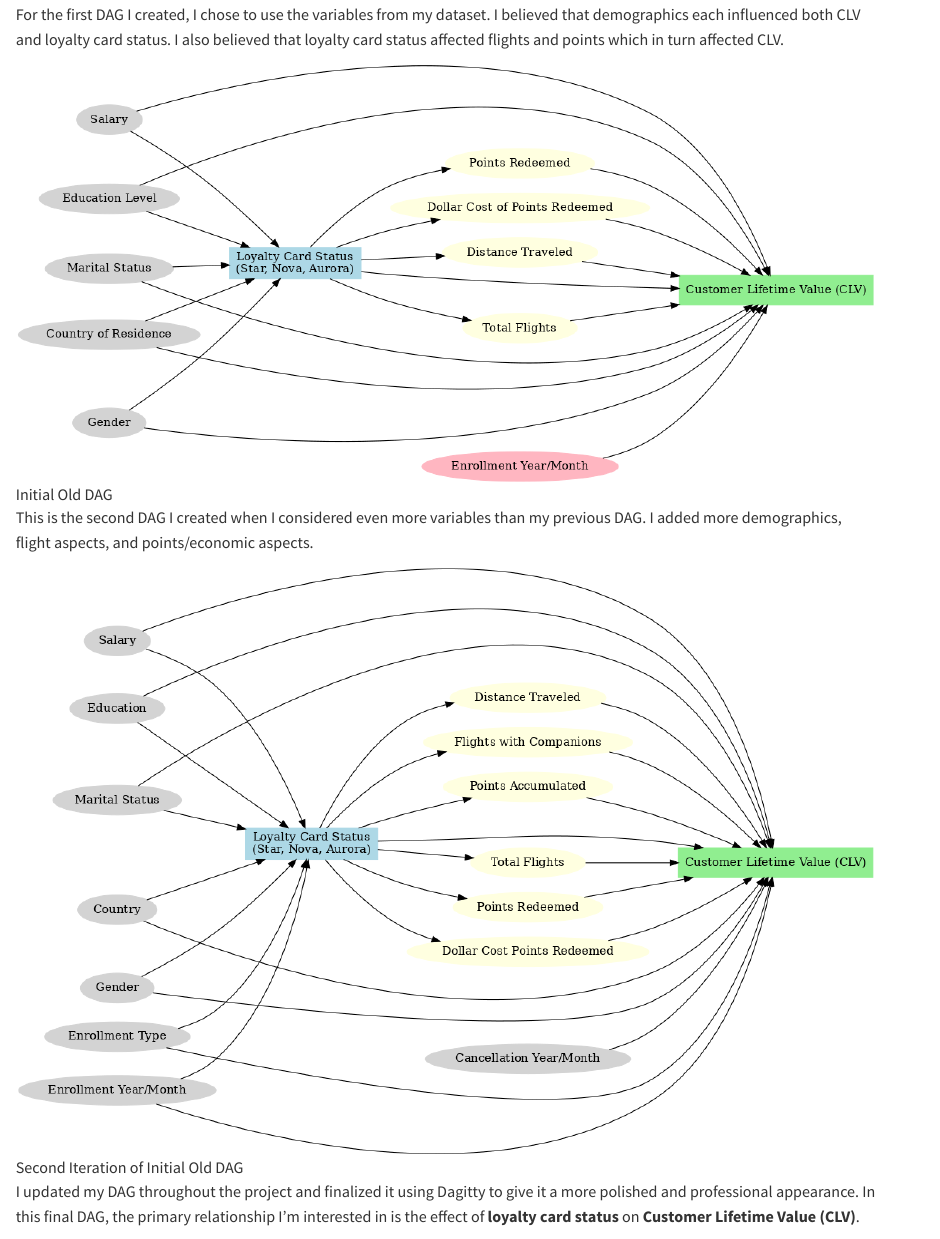
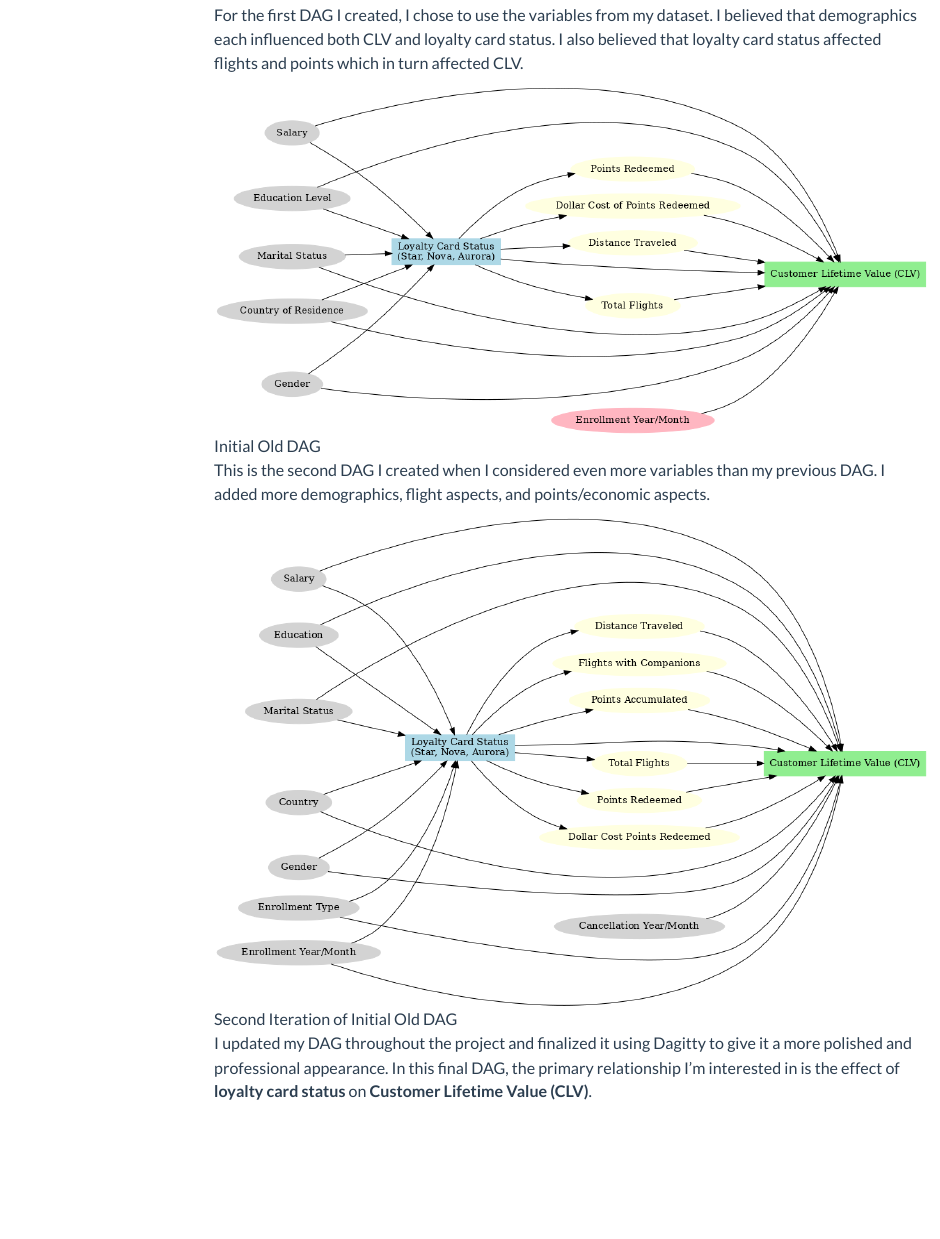
Before and after one commit to RebeccaHull/causal_inference, a Quarto document (writing/report.qmd): the page in a window 1100 px wide, from 670 px down before the commit and from 770 px down after it, so that both start at the same text. Rendered offline with R 4.5, knitr and Pandoc in place of Quarto, with nearby package versions; some code elsewhere in the file could not run offline; menus at the side of the page are left out; long lines of code are wrapped.

Commit message:
Update report.qmd

```diff
--- a/writing/report.qmd
+++ b/writing/report.qmd
@@ -1,6 +1,9 @@
 ---
 title: "Airline Loyalty Causal Inference"
-format: gfm
+format:
+  html:
+    theme: flatly
+    toc: true
 ---
 
 ## Milestone 1: Project Idea
```
